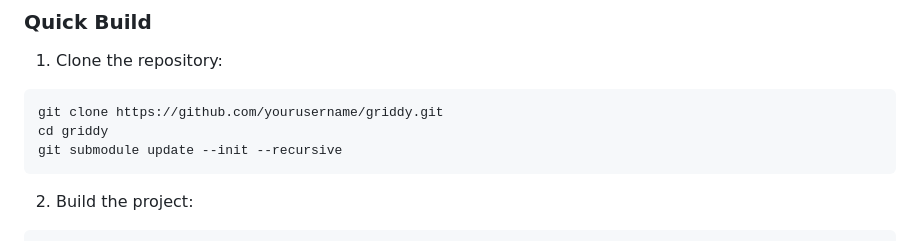
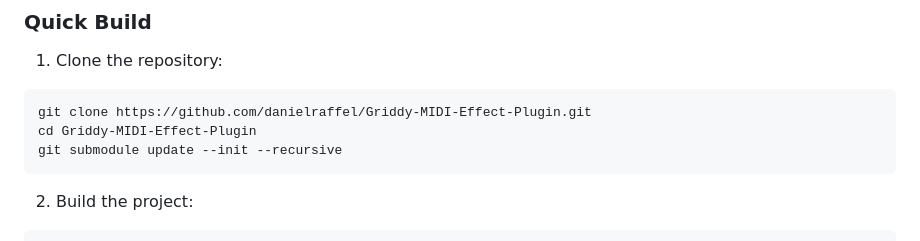
Before and after one commit to danielraffel/Griddy-MIDI-Effect-Plugin, a Markdown page: README.md, the part around the change. Rendered like a GitHub page.

````diff
--- a/README.md
+++ b/README.md
@@ -35,8 +35,8 @@ Griddy is an algorithmic drum sequencer that generates evolving drum patterns us
 
 1. Clone the repository:
 ```bash
-git clone https://github.com/yourusername/griddy.git
-cd griddy
+git clone https://github.com/danielraffel/Griddy-MIDI-Effect-Plugin.git
+cd Griddy-MIDI-Effect-Plugin
 git submodule update --init --recursive
 ```
 
````
